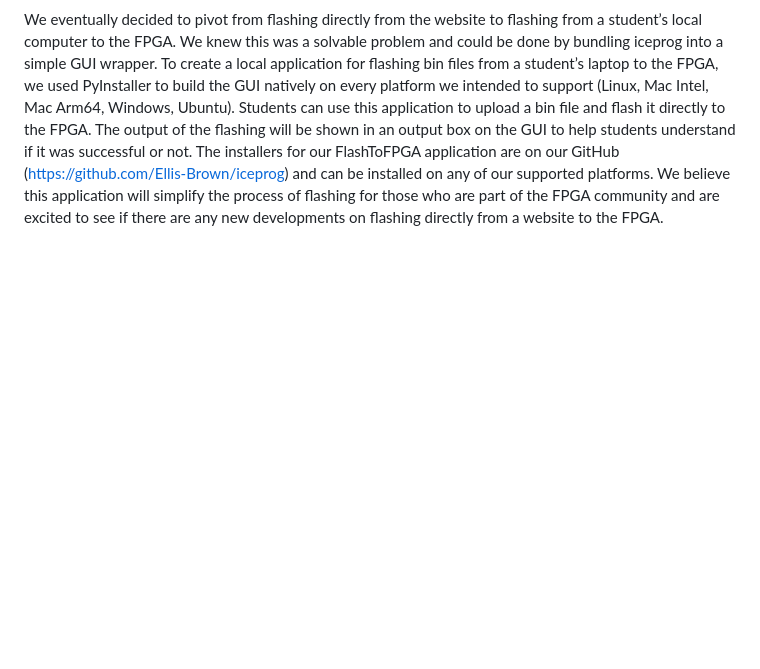
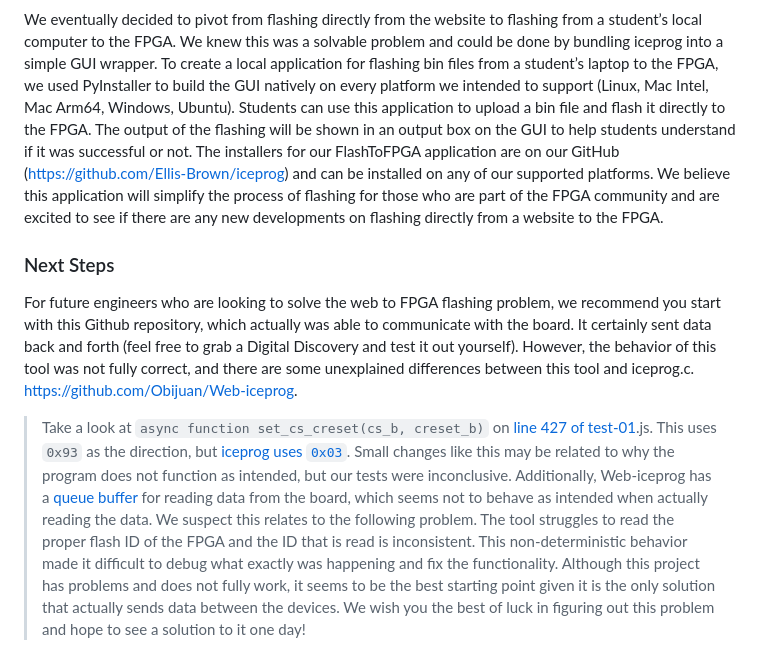
Before and after one commit to dahalankur/es4VHDL, a Markdown page: docs/AttemptsToFlashLessons.md, the part around the change. GitHub-like rendering; blank space fills up the shorter version.

Commit message:
Add next steps to VHDL flashing lessons

```diff
--- a/docs/AttemptsToFlashLessons.md
+++ b/docs/AttemptsToFlashLessons.md
@@ -11,3 +11,7 @@ Failure of webassembly and wasm gave rise to us making a complete overhaul and r
 
 ### The GUI
 We eventually decided to pivot from flashing directly from the website to flashing from a student’s local computer to the FPGA. We knew this was a solvable problem and could be done by bundling iceprog into a simple GUI wrapper. To create a local application for flashing bin files from a student’s laptop to the FPGA, we used PyInstaller to build the GUI natively on every platform we intended to support (Linux, Mac Intel, Mac Arm64, Windows, Ubuntu). Students can use this application to upload a bin file and flash it directly to the FPGA. The output of the flashing will be shown in an output box on the GUI to help students understand if it was successful or not. The installers for our FlashToFPGA application are on our GitHub (https://github.com/Ellis-Brown/iceprog) and can be installed on any of our supported platforms. We believe this application will simplify the process of flashing for those who are part of the FPGA community and are excited to see if there are any new developments on flashing directly from a website to the FPGA.
+
+### Next Steps
+For future engineers who are looking to solve the web to FPGA flashing problem, we recommend you start with this Github repository, which actually was able to communicate with the board. It certainly sent data back and forth (feel free to grab a Digital Discovery and test it out yourself). However, the behavior of this tool was not fully correct, and there are some unexplained differences between this tool and iceprog.c. https://github.com/Obijuan/Web-iceprog.
+> Take a look at `async function set_cs_creset(cs_b, creset_b)` on [line 427 of test-01](https://github.com/Obijuan/Web-iceprog/blob/main/test-01.js#L427).js.  This uses `0x93` as the direction, but [iceprog uses `0x03`](https://github.com/YosysHQ/icestorm/blob/master/iceprog/iceprog.c). Small changes like this may be related to why the program does not function as intended, but our tests were inconclusive. Additionally, Web-iceprog has a [queue buffer](https://github.com/Obijuan/Web-iceprog/blob/main/test-01.js#L787) for reading data from the board, which seems not to behave as intended when actually reading the data. We suspect this relates to the following problem. The tool struggles to read the proper flash ID of the FPGA and the ID that is read is inconsistent. This non-deterministic behavior made it difficult to debug what exactly was happening and fix the functionality. Although this project has problems and does not fully work, it seems to be the best starting point given it is the only solution that actually sends data between the devices. We wish you the best of luck in figuring out this problem and hope to see a solution to it one day!
```
